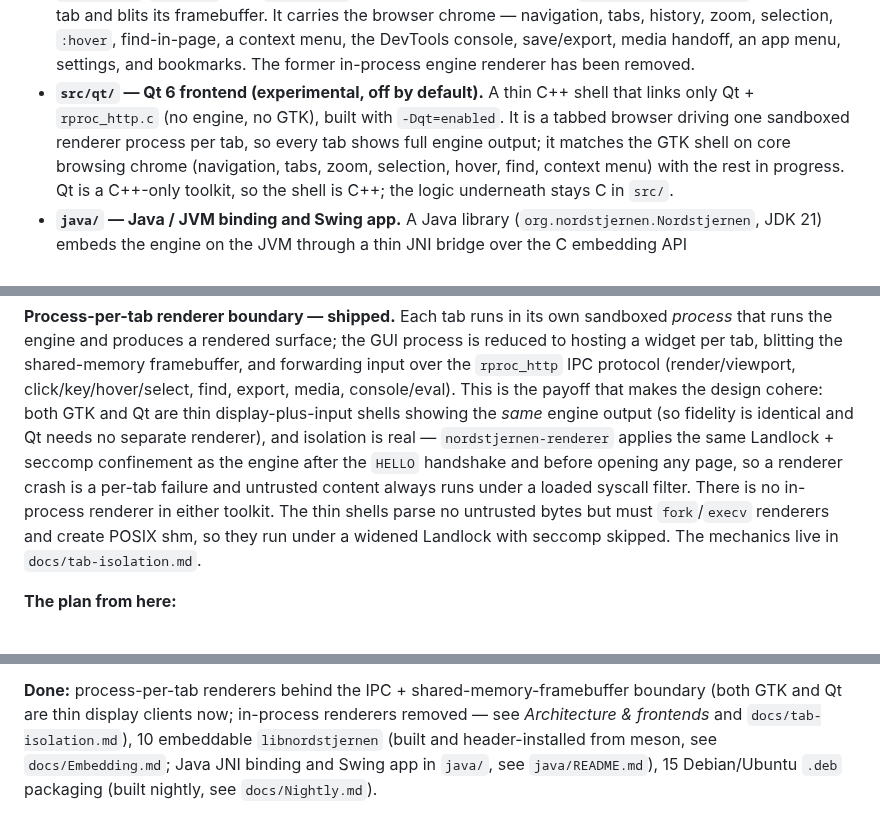
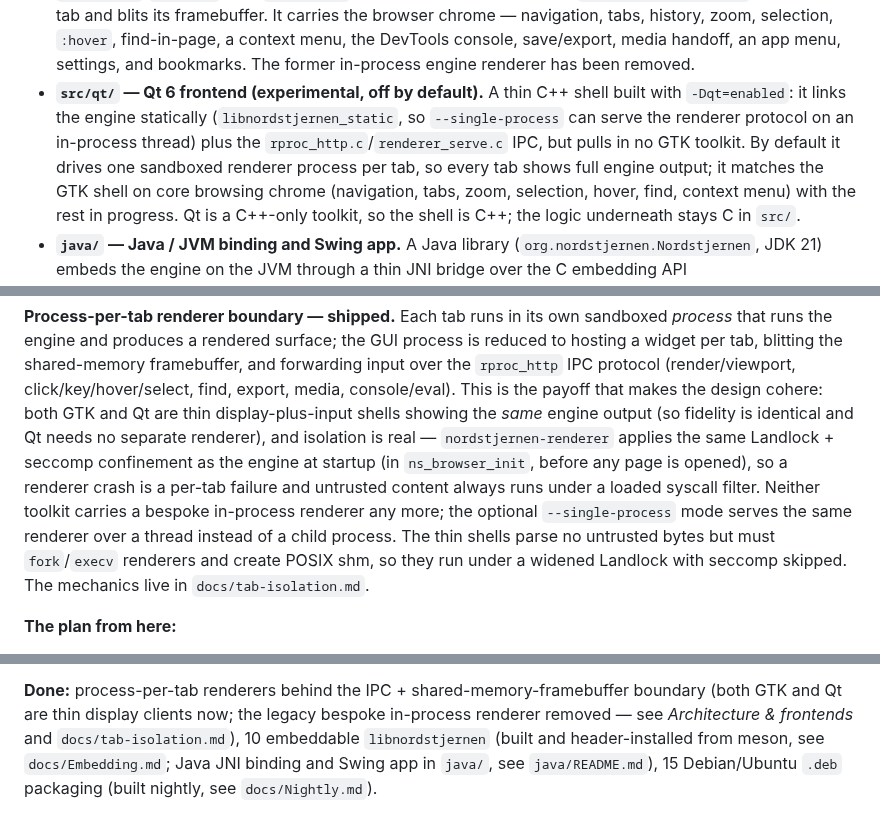
Before and after one commit to FoxNick/nordstjernen, a Markdown page: NORDSTJERNEN.md, 3 parts joined by grey strips. Rendered like a GitHub page.

```diff
--- a/NORDSTJERNEN.md
+++ b/NORDSTJERNEN.md
@@ -95,9 +96,11 @@ toolkit-agnostic:
   the DevTools console, save/export, media handoff, an app menu, settings,
   and bookmarks. The former in-process engine renderer has been removed.
 - **`src/qt/` — Qt 6 frontend (experimental, off by default).** A thin
-  C++ shell that links only Qt + `rproc_http.c` (no engine, no GTK), built with
-  `-Dqt=enabled`. It is a tabbed browser driving one sandboxed renderer
-  process per tab, so every tab shows full engine output; it matches the
+  C++ shell built with `-Dqt=enabled`: it links the engine statically
+  (`libnordstjernen_static`, so `--single-process` can serve the renderer
+  protocol on an in-process thread) plus the `rproc_http.c`/`renderer_serve.c`
+  IPC, but pulls in no GTK toolkit. By default it drives one sandboxed
+  renderer process per tab, so every tab shows full engine output; it matches the
   GTK shell on core browsing chrome (navigation, tabs, zoom, selection,
   hover, find, context menu) with the rest in progress. Qt is a C++-only
   toolkit, so the shell is C++; the logic underneath stays C in `src/`.
@@ -122,10 +125,12 @@ console/eval). This is the payoff that makes the design cohere: both GTK and
 Qt are thin display-plus-input shells showing the *same* engine output (so
 fidelity is identical and Qt needs no separate renderer), and isolation is
 real — `nordstjernen-renderer` applies the same Landlock + seccomp
-confinement as the engine after the `HELLO` handshake and before opening any
-page, so a renderer crash is a per-tab failure and untrusted content always
-runs under a loaded syscall filter. There is no in-process renderer in either
-toolkit. The thin shells parse no untrusted bytes but must `fork`/`execv`
+confinement as the engine at startup (in `ns_browser_init`, before any page
+is opened), so a renderer crash is a per-tab failure and untrusted content
+always runs under a loaded syscall filter. Neither toolkit carries a bespoke
+in-process renderer any more; the optional `--single-process` mode serves the
+same renderer over a thread instead of a child process. The thin shells parse
+no untrusted bytes but must `fork`/`execv`
 renderers and create POSIX shm, so they run under a widened Landlock with
 seccomp skipped. The mechanics live in `docs/tab-isolation.md`.
 
@@ -212,8 +217,8 @@ committed, listed to keep the long view in one place:
 
 **Done:** process-per-tab renderers behind the IPC +
 shared-memory-framebuffer boundary (both GTK and Qt are thin display
-clients now; in-process renderers removed — see *Architecture &
-frontends* and `docs/tab-isolation.md`),
+clients now; the legacy bespoke in-process renderer removed — see
+*Architecture & frontends* and `docs/tab-isolation.md`),
 10 embeddable `libnordstjernen` (built and header-installed
 from meson, see `docs/Embedding.md`; Java JNI binding and Swing app in
 `java/`, see `java/README.md`),
```
Also changed, not shown: other parts of NORDSTJERNEN.md (+2 -1 lines), README.md (+5 -5 lines), docs/HTML-compatibility.md (+3 -0 lines).
